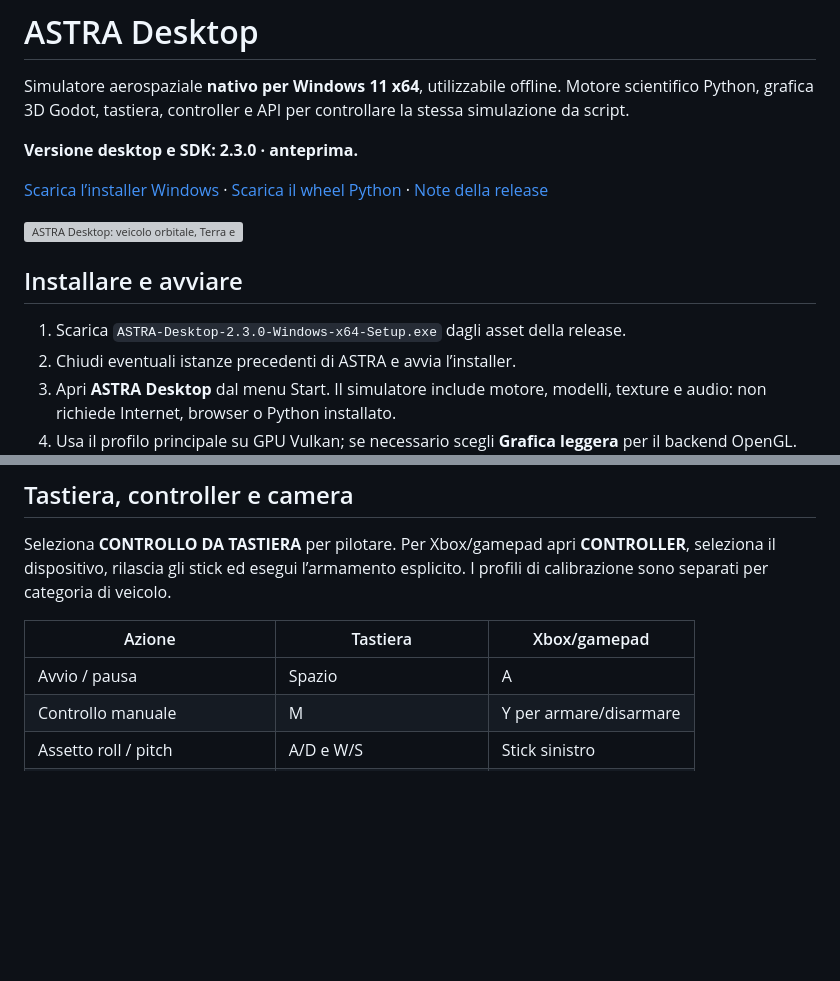
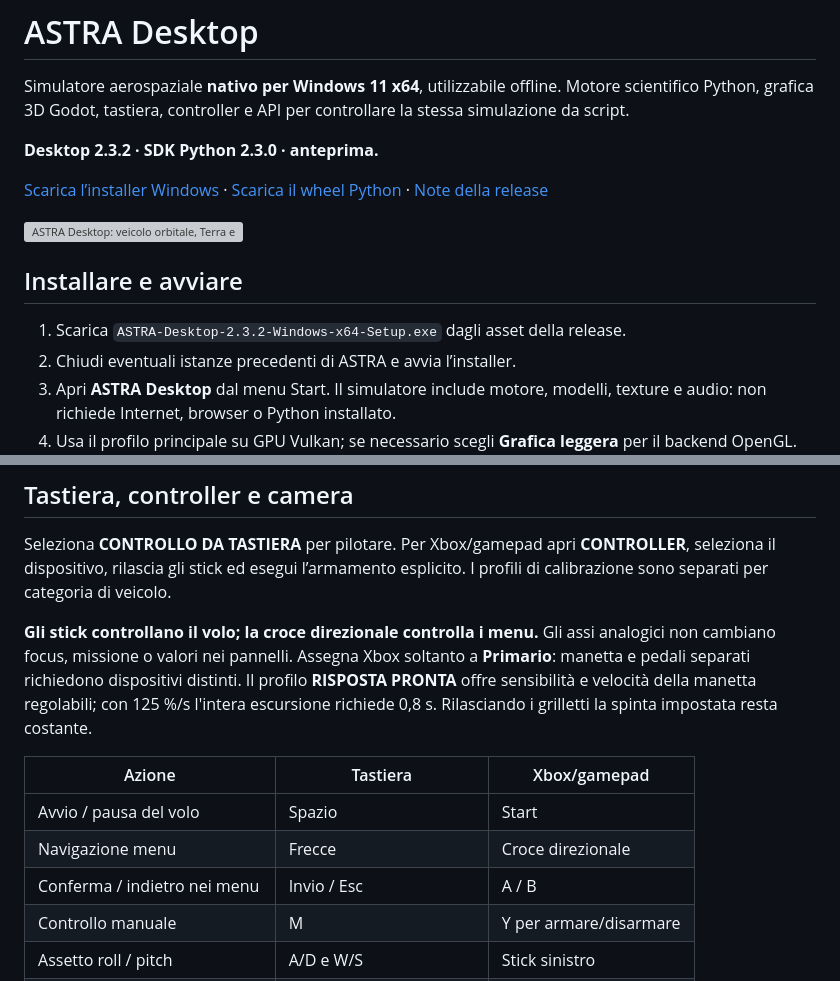
Before and after one commit to Eleman07/ASTRA---Aerospace-Simulator, a Markdown page: README.md, 2 parts joined by grey strips. GitHub-like rendering; blank space fills up the shorter version; grey boxes are pictures that could not be loaded.

Commit message:
docs: update Desktop 2.3.2 downloads and controller/menu mapping

```diff
--- a/README.md
+++ b/README.md
@@ -2,5 +2,5 @@
 
 Simulatore aerospaziale **nativo per Windows 11 x64**, utilizzabile offline. Motore scientifico Python, grafica 3D Godot, tastiera, controller e API per controllare la stessa simulazione da script.
 
-**Versione desktop e SDK: 2.3.0 · anteprima.**
+**Desktop 2.3.2 · SDK Python 2.3.0 · anteprima.**
 
@@ -10,7 +10,7 @@ Simulatore aerospaziale **nativo per Windows 11 x64**, utilizzabile offline. Mot
 
 ## Installare e avviare
 
-1. Scarica `ASTRA-Desktop-2.3.0-Windows-x64-Setup.exe` dagli asset della release.
+1. Scarica `ASTRA-Desktop-2.3.2-Windows-x64-Setup.exe` dagli asset della release.
 2. Chiudi eventuali istanze precedenti di ASTRA e avvia l’installer.
 3. Apri **ASTRA Desktop** dal menu Start. Il simulatore include motore, modelli, texture e audio: non richiede Internet, browser o Python installato.
 4. Usa il profilo principale su GPU Vulkan; se necessario scegli **Grafica leggera** per il backend OpenGL. Aggiorna il driver della GPU se il renderer non si avvia.
@@ -38,9 +38,13 @@ Premi **AVVIA MISSIONE** o **GIOCA / RIPRENDI**. Nel lancio libero il razzo atte
 
 Seleziona **CONTROLLO DA TASTIERA** per pilotare. Per Xbox/gamepad apri **CONTROLLER**, seleziona il dispositivo, rilascia gli stick ed esegui l’armamento esplicito. I profili di calibrazione sono separati per categoria di veicolo.
 
+**Gli stick controllano il volo; la croce direzionale controlla i menu.** Gli assi analogici non cambiano focus, missione o valori nei pannelli. Assegna Xbox soltanto a **Primario**: manetta e pedali separati richiedono dispositivi distinti. Il profilo **RISPOSTA PRONTA** offre sensibilità e velocità della manetta regolabili; con 125 %/s l'intera escursione richiede 0,8 s. Rilasciando i grilletti la spinta impostata resta costante.
+
 | Azione | Tastiera | Xbox/gamepad |
 |---|---|---|
-| Avvio / pausa | Spazio | A |
+| Avvio / pausa del volo | Spazio | Start |
+| Navigazione menu | Frecce | Croce direzionale |
+| Conferma / indietro nei menu | Invio / Esc | A / B |
 | Controllo manuale | M | Y per armare/disarmare |
 | Assetto roll / pitch | A/D e W/S | Stick sinistro |
 | Imbardata | Q/E | Stick destro |
```
Also changed, not shown: other parts of README.md (+1 -1 lines).
